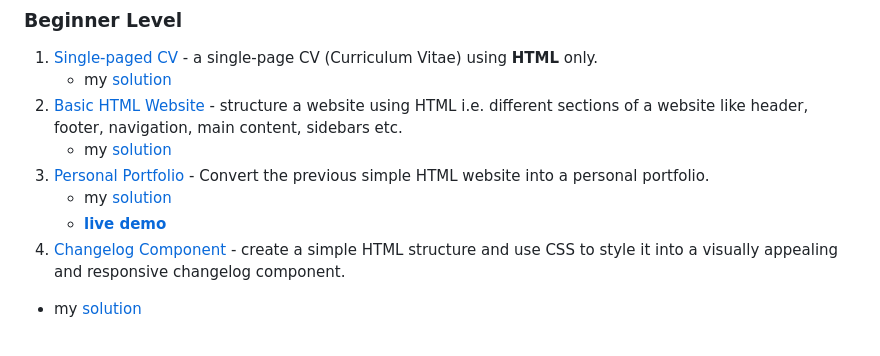
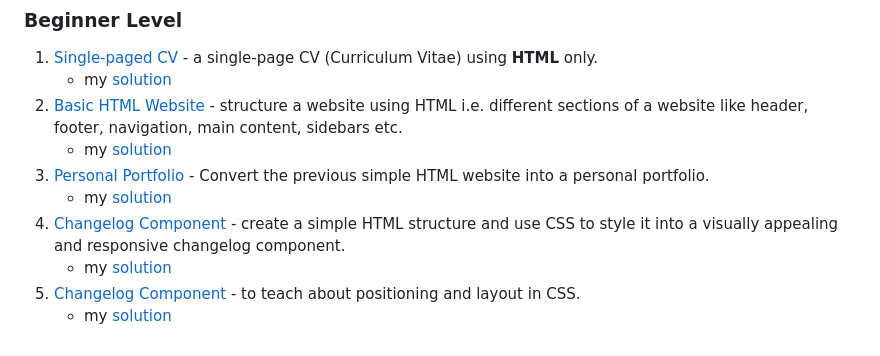
Before and after one commit to ptrcmahinay/Roadmap.sh-projects, a Markdown page: README.md, the part around the change. Drawn GitHub-style.

Commit message:
added testimonial cards

```diff
--- a/README.md
+++ b/README.md
@@ -8,6 +8,7 @@ This repository contains front-end projects built following the roadmap.sh front
    - my [solution](single-page-cv/)
 3. [Personal Portfolio](https://roadmap.sh/projects/portfolio-website) - Convert the previous simple HTML website into a personal portfolio.
    - my [solution](personal-portfolio/)
-   - **[live demo]()**
 4. [Changelog Component](https://roadmap.sh/projects/changelog-component) - create a simple HTML structure and use CSS to style it into a visually appealing and responsive changelog component.
-  - my [solution](changelog-component/)
+     - my [solution](changelog-component/)
+5.  [Changelog Component](https://roadmap.sh/projects/testimonial-cards) - to teach about positioning and layout in CSS.
+    - my [solution](testimonial-cards/)
```
Also changed, not shown: testimonial-cards/me.jpg (added), 4 other files.
